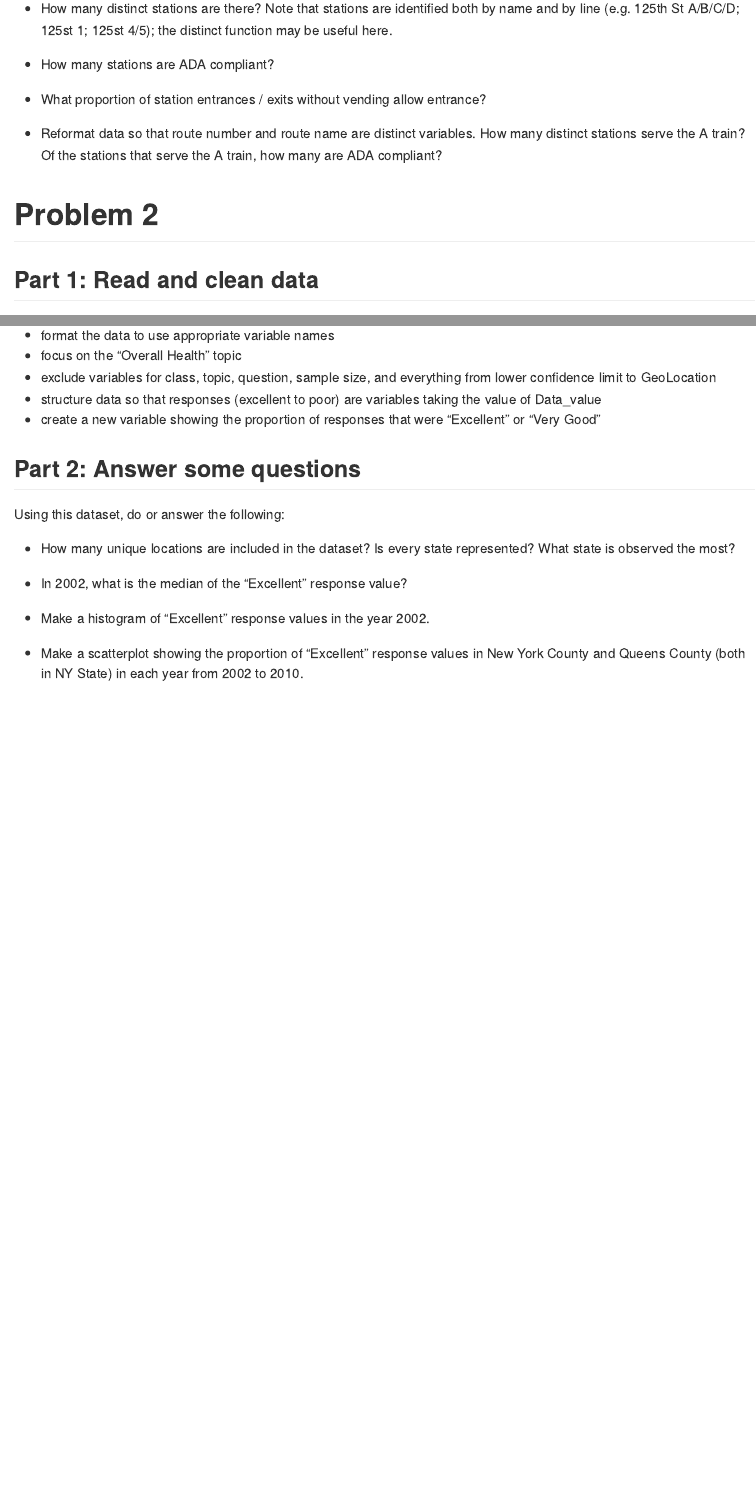
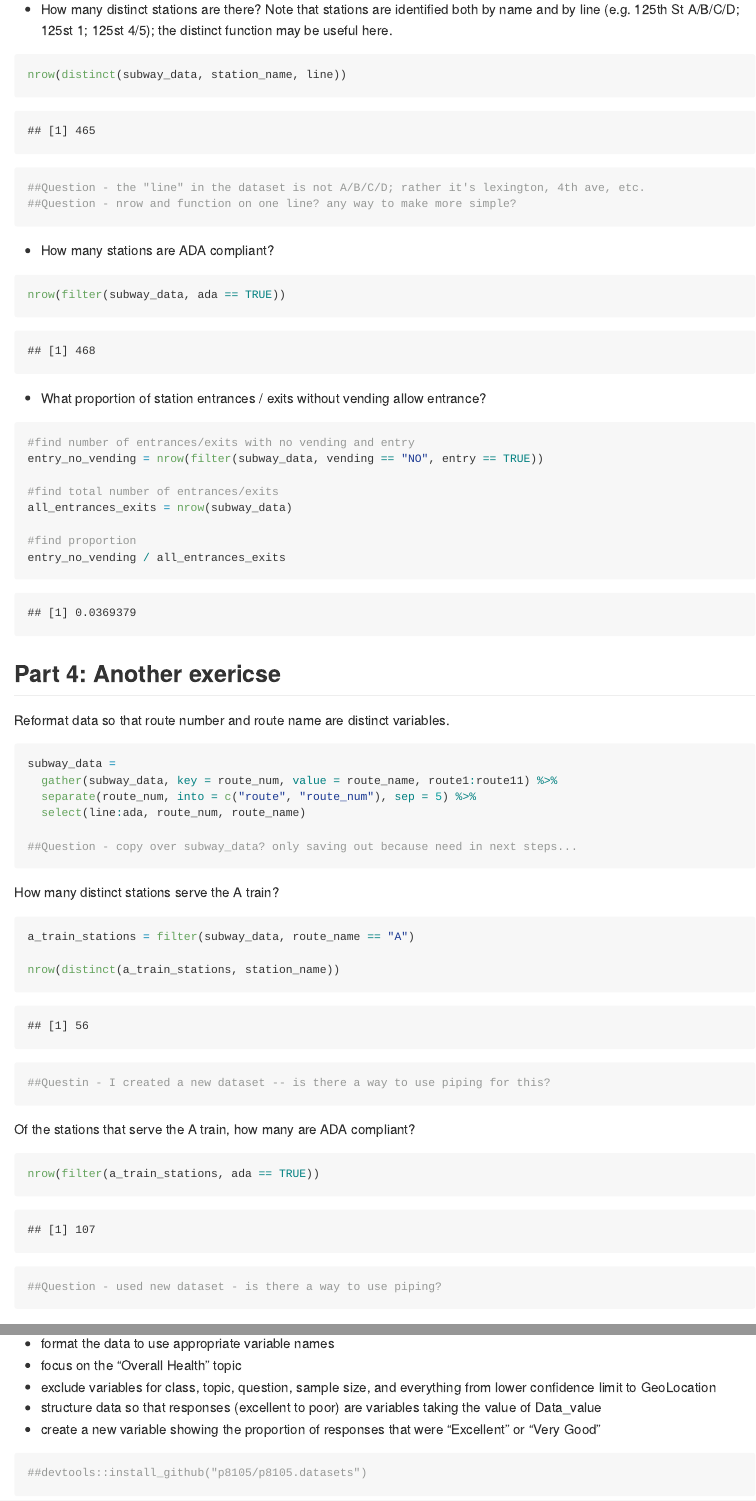
Before and after one commit to alc2279/p8105_hw2_alc2279, an R Markdown document (p8105_hw2_alc2279.Rmd): the page in a window 1100 px wide, from 1200 px down before the commit and from 2110 px down after it, so that both start at the same text, and a second part further down, joined at a grey line. The pictures show the output file p8105_hw2_alc2279.md that the author committed with the source, drawn offline in the style of GitHub.

Commit message:
first stab at question 1

````diff
--- a/p8105_hw2_alc2279.Rmd
+++ b/p8105_hw2_alc2279.Rmd
@@ -39,24 +49,59 @@ Write a short paragraph about this dataset – explain briefly what variables th
 * How many distinct stations are there? Note that stations are identified both by name and by line (e.g. 125th St A/B/C/D; 125st 1; 125st 4/5); the distinct function may be useful here.
 
 ```{r}
+nrow(distinct(subway_data, station_name, line))
 
+##Question - the "line" in the dataset is not A/B/C/D; rather it's lexington, 4th ave, etc.
+##Question - nrow and function on one line? any way to make more simple?
 ```
 
 * How many stations are ADA compliant?
 
 ```{r}
-
+nrow(filter(subway_data, ada == TRUE))
 ```
 
 * What proportion of station entrances / exits without vending allow entrance?
 
 ```{r}
+#find number of entrances/exits with no vending and entry
+entry_no_vending = nrow(filter(subway_data, vending == "NO", entry == TRUE))
 
+#find total number of entrances/exits
+all_entrances_exits = nrow(subway_data)
+
+#find proportion
+entry_no_vending / all_entrances_exits
 ```
 
-* Reformat data so that route number and route name are distinct variables. How many distinct stations serve the A train? Of the stations that serve the A train, how many are ADA compliant?
+
+##Part 4: Another exericse
+Reformat data so that route number and route name are distinct variables.
 ```{r}
+subway_data =
+  gather(subway_data, key = route_num, value = route_name, route1:route11) %>%
+  separate(route_num, into = c("route", "route_num"), sep = 5) %>%
+  select(line:ada, route_num, route_name)
 
+##Question - copy over subway_data? only saving out because need in next steps...
+```
+
+How many distinct stations serve the A train?
+
+```{r}
+a_train_stations = filter(subway_data, route_name == "A")
+
+nrow(distinct(a_train_stations, station_name))
+
+##Questin - I created a new dataset -- is there a way to use piping for this?
+```
+
+Of the stations that serve the A train, how many are ADA compliant?
+
+```{r}
+nrow(filter(a_train_stations, ada == TRUE))
+
+##Question - used new dataset - is there a way to use piping?
 ```
 
 #Problem 2
@@ -101,6 +146,8 @@ For this question:
 * create a new variable showing the proportion of responses that were “Excellent” or “Very Good”
 
 ```{r}
+##devtools::install_github("p8105/p8105.datasets")
+
 
 ```
 
````
Also changed, not shown: p8105_hw2_alc2279.md, p8105_hw2_alc2279.Rmd (12 more changed lines).
